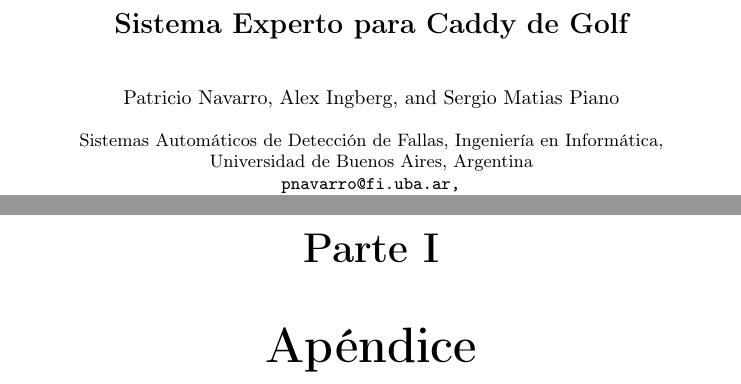
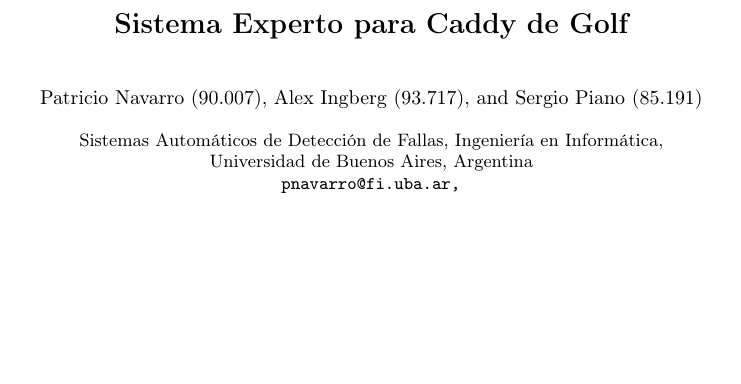
Before and after one commit to smpiano/7567_fallas1, a LaTeX thesis (doc/typeinst.tex): two parts of pages 1 and 5 of 9 before the commit and part of page 1 of 7 after it, the two joined at a grey line, cut so that both start at the same text, the shorter picture padded with empty space. Compiled offline with pdfLaTeX.

Commit message:
adding code and id

```diff
--- a/doc/typeinst.tex
+++ b/doc/typeinst.tex
@@ -44,7 +44,7 @@
 % their surnames. This ensures that the names appear correctly in
 % the running heads and the author index.
 %
-\author{Patricio Navarro\and Alex Ingberg\and Sergio Matias Piano}
+\author{Patricio Navarro (90.007)\and Alex Ingberg (93.717)\and Sergio Piano (85.191)}
 %
 \authorrunning{Sistema Experto para Caddy de Golf}
 % (feature abused for this document to repeat the title also on left hand pages)
@@ -210,7 +210,6 @@
 
 \end{thebibliography}
 
-\part{Apéndice}
 \appendix
 
 \section{Apéndice: Glosario de términos}
```
Also changed, not shown: doc/typeinst.tex (4 more changed lines).
